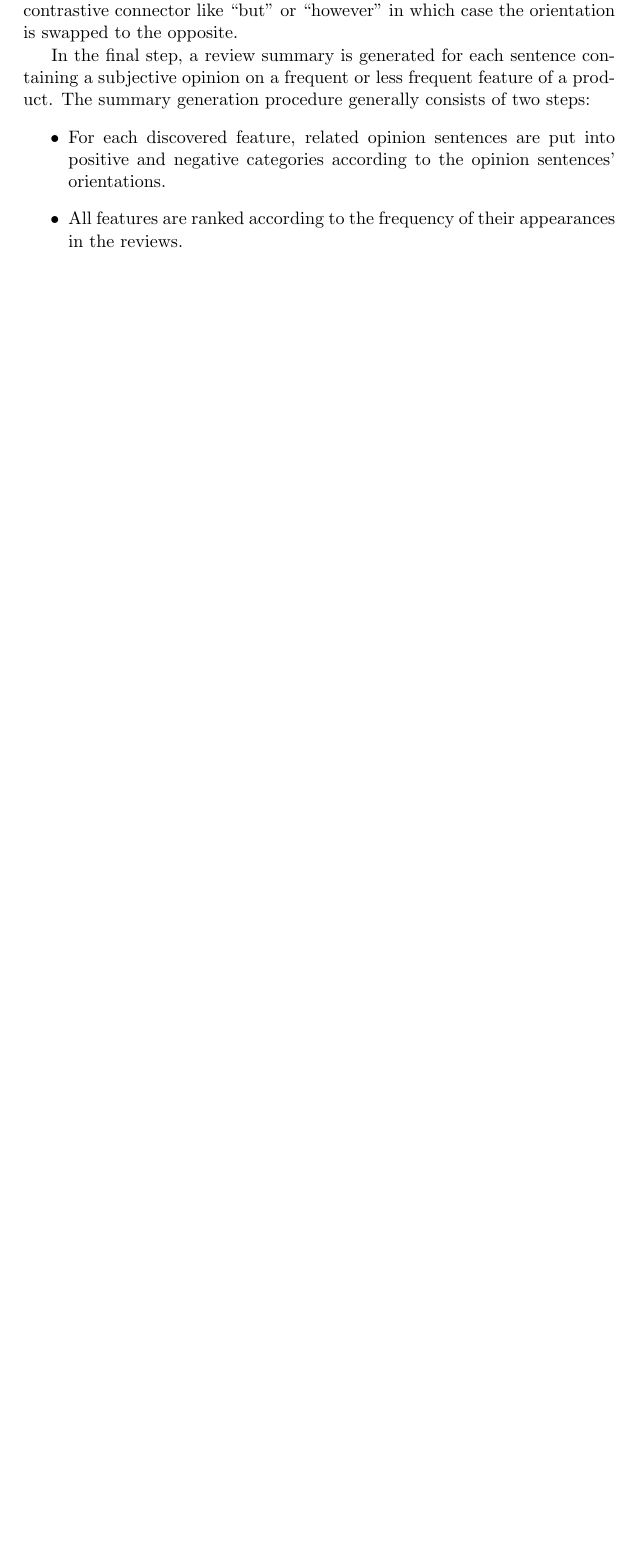
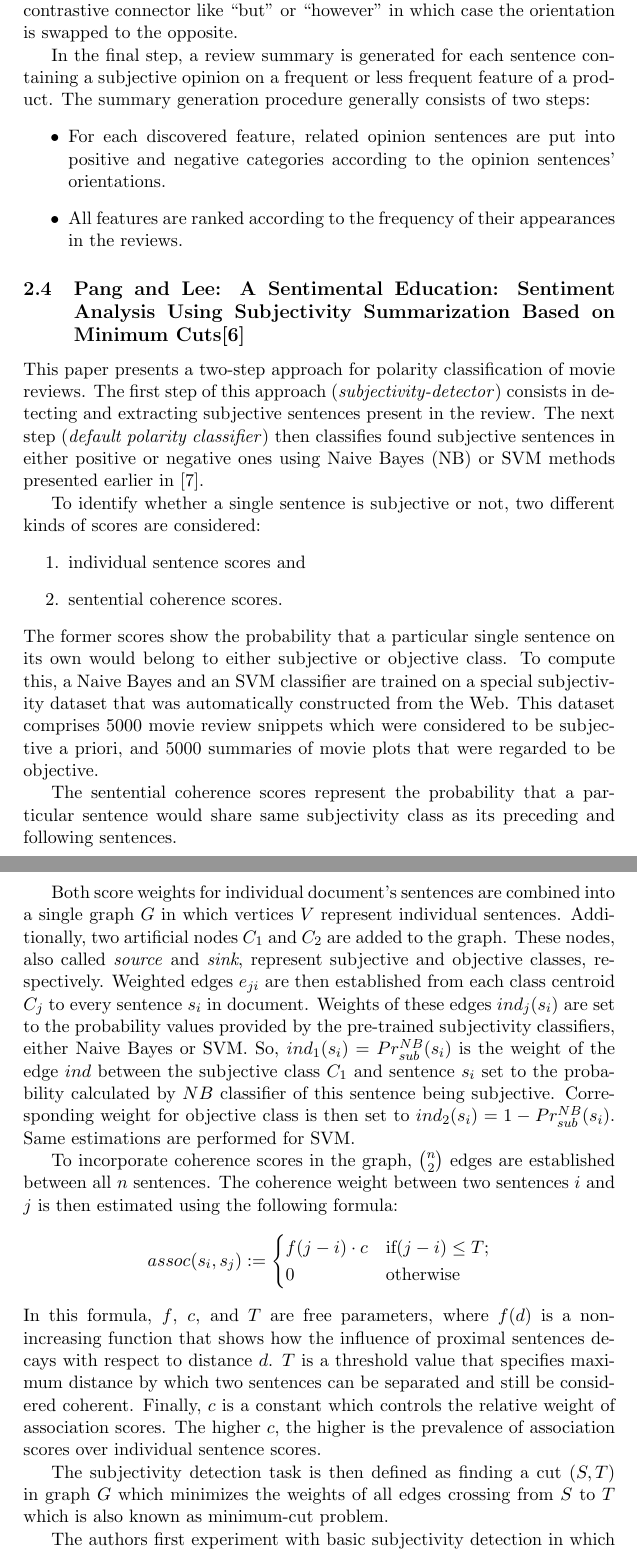
Before and after one commit to WladimirSidorenko/Dissertation, a LaTeX document (Bibliography/literature_overview.tex): part of page 3 of 8 before the commit and two parts of pages 3 and 4 of 9 after it, the two joined at a grey line, cut so that both start at the same text, the shorter picture padded with empty space. Compiled offline with pdfLaTeX.

Commit message:
summary for Pang, Lee 2004 added

```diff
--- a/Bibliography/literature_overview.tex
+++ b/Bibliography/literature_overview.tex
@@ -2,6 +2,7 @@
 
 %%%%%%%%%%%%%%%%%%%%%%%%%%%%%%%%%%%%%%%%%%%%%%%%%%%%%%%%%%%%%%%%%%
 %% Packages
+\usepackage{amsmath}
 \usepackage{paralist}
 
 %%%%%%%%%%%%%%%%%%%%%%%%%%%%%%%%%%%%%%%%%%%%%%%%%%%%%%%%%%%%%%%%%%
@@ -122,3 +123,73 @@ summary generation procedure generally consists of two steps:
   \item All features are ranked according to the frequency of their
     appearances in the reviews.
 \end{itemize}
+
+\subsection{Pang and Lee: A Sentimental Education: Sentiment Analysis Using Subjectivity
+               Summarization Based on Minimum Cuts\cite{Pang-Lee-04}}
+
+This paper presents a two-step approach for polarity classification of
+movie reviews.  The first step of this approach
+(\textit{subjectivity-detector}) consists in detecting and extracting
+subjective sentences present in the review.  The next step
+(\textit{default polarity classifier}) then classifies found
+subjective sentences in either positive or negative ones using Naive
+Bayes (NB) or SVM methods presented earlier in \cite{Pang-Lee-02}.
+
+To identify whether a single sentence is subjective or not, two
+different kinds of scores are considered:
+\begin{enumerate}
+  \item individual sentence scores and
+  \item sentential coherence scores.
+\end{enumerate}
+The former scores show the probability that a particular single
+sentence on its own would belong to either subjective or objective
+class.  To compute this, a Naive Bayes and an SVM classifier are
+trained on a special subjectivity dataset that was automatically
+constructed from the Web.  This dataset comprises 5000 movie review
+snippets which were considered to be subjective a priori, and 5000
+summaries of movie plots that were regarded to be objective.
+
+The sentential coherence scores represent the probability that a
+particular sentence would share same subjectivity class as its
+preceding and following sentences.
+
+Both score weights for individual document's sentences are combined
+into a single graph $G$ in which vertices $V$ represent individual
+sentences.  Additionally, two artificial nodes $C_1$ and $C_2$ are
+added to the graph.  These nodes, also called \textit{source} and
+\textit{sink}, represent subjective and objective classes,
+respectively.  Weighted edges \textit{$e_{ji}$} are then established
+from each class centroid $C_j$ to every sentence $s_i$ in document.
+Weights of these edges $ind_j(s_i)$ are set to the probability values
+provided by the pre-trained subjectivity classifiers, either Naive
+Bayes or SVM.  So, $ind_1(s_i) = Pr^{NB}_{sub}(s_i)$ is the weight of
+the edge $ind$ between the subjective class $C_1$ and sentence $s_i$
+set to the probability calculated by $NB$ classifier of this sentence
+being subjective.  Corresponding weight for objective class is then
+set to $ind_2(s_i) = 1 - Pr^{NB}_{sub}(s_i)$.  Same estimations are
+performed for SVM.
+
+To incorporate coherence scores in the graph, $\binom{n}{2}$ edges are
+established between all $n$ sentences.  The coherence weight between
+two sentences $i$ and $j$ is then estimated using the following formula:
+\begin{displaymath}
+  assoc(s_i, s_j) := \begin{cases}
+    f(j -i) \cdot c & \text{if} (j - i) \leq T;\\
+   0 & \text{otherwise}
+  \end{cases}
+\end{displaymath}
+In this formula, $f$, $c$, and $T$ are free parameters, where $f(d)$
+is a non-increasing function that shows how the influence of proximal
+sentences decays with respect to distance $d$.  $T$ is a threshold
+value that specifies maximum distance by which two sentences can be
+separated and still be considered coherent.  Finally, $c$ is a
+constant which controls the relative weight of association scores.
+The higher $c$, the higher is the prevalence of association scores
+over individual sentence scores.
+
+The subjectivity detection task is then defined as finding a cut
+$(S,T)$ in graph $G$ which minimizes the weights of all edges crossing
+from $S$ to $T$ which is also known as minimum-cut problem.
+
+The authors first experiment with basic subjectivity detection in
+which only individual sentence scores are used for classification.
@@ -125,3 +204,4 @@ summary generation procedure generally consists of two steps:
+classifiers.
 
 \subsection{Scheible and Sch\"utze: Sentiment Relevance\cite{Scheible-13}}
 
```
Also changed, not shown: bibliography.bib (+23 -16 lines), Bibliography/literature_overview.tex (8 more changed lines).
